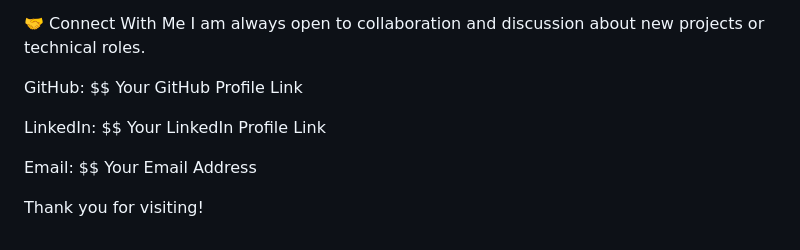
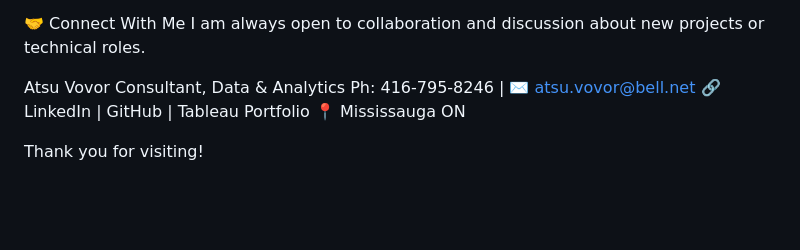
Before and after one commit to atsuvovor/projects_portfolio.github.io, a Markdown page: README.md, the part around the change. Rendered like a GitHub page; blank space fills up the shorter version.

```diff
--- a/README.md
+++ b/README.md
@@ -70,13 +70,10 @@ View Source Code: For any specific project, look for the 'View Code' or 'GitHub'
 🤝 Connect With Me
 I am always open to collaboration and discussion about new projects or technical roles.
 
-GitHub: $$
-Your GitHub Profile Link
-
-LinkedIn: $$
-Your LinkedIn Profile Link
-
-Email: $$
-Your Email Address
+Atsu Vovor
+Consultant, Data & Analytics
+Ph: 416-795-8246 | ✉️ atsu.vovor@bell.net
+🔗 LinkedIn | GitHub | Tableau Portfolio
+📍 Mississauga ON
 
 Thank you for visiting!
```
